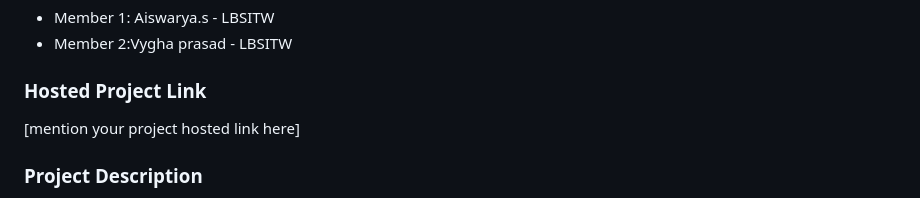
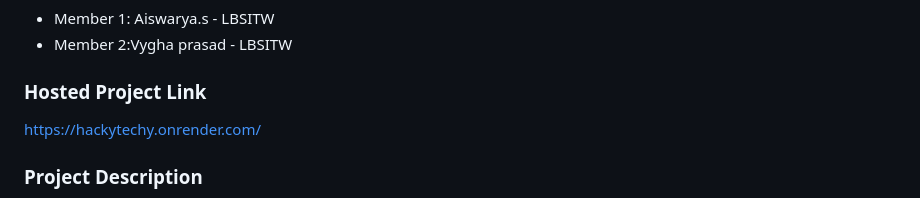
Before and after one commit to vyghaprasad2-blip/hackytechy, a Markdown page: README.md, the part around the change. Rendered like a GitHub page.

```diff
--- a/README.md
+++ b/README.md
@@ -13,8 +13,7 @@
 - Member 2:Vygha prasad - LBSITW
 
 ### Hosted Project Link
-[mention your project hosted link here]
-
+https://hackytechy.onrender.com/
 ### Project Description
 [CertiCheck is a full-stack web application designed to eliminate credential fraud by providing a secure,real-time verification system for digital certificates and achievements.The platform serves as a bridge between issuing authorities and verifiers.]
 
```
